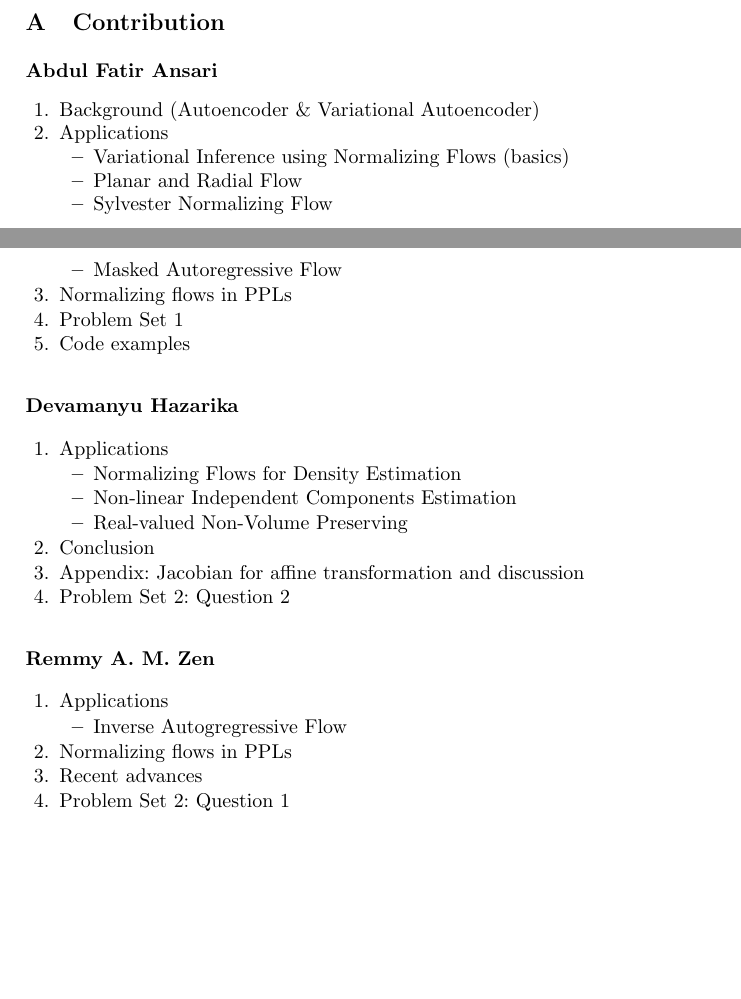
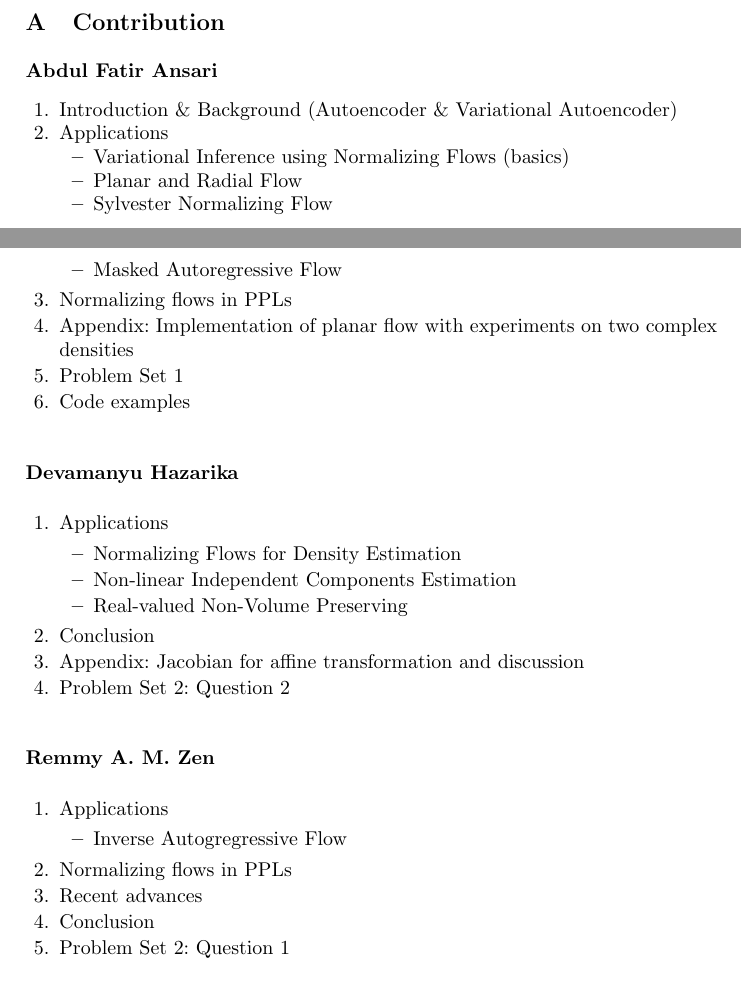
Before and after one commit to abdulfatir/normalizing-flows, a LaTeX paper (report/report.tex): two parts of pages 12 and 13 of 17, joined at a grey line, cut so that both start at the same text, the shorter picture padded with empty space. Compiled offline with pdfLaTeX.

Commit message:
final report

```diff
--- a/report/report.tex
+++ b/report/report.tex
@@ -363,7 +363,7 @@ In present day trends, applications of normalizing flows are being heavily used
 \section{Contribution}
 \subsection*{Abdul Fatir Ansari}
 \begin{enumerate}
-	\item Background (Autoencoder \& Variational Autoencoder)
+	\item Introduction \& Background (Autoencoder \& Variational Autoencoder)
 	\item Applications
 	\begin{itemize}
 		\item Variational Inference using Normalizing Flows (basics)
@@ -372,6 +372,7 @@ In present day trends, applications of normalizing flows are being heavily used
 		\item Masked Autoregressive Flow
 	\end{itemize}
 	\item Normalizing flows in PPLs
+	\item Appendix: Implementation of planar flow with experiments on two complex densities
 	\item Problem Set 1
 	\item Code examples
 \end{enumerate}
@@ -398,6 +399,7 @@ In present day trends, applications of normalizing flows are being heavily used
 	\end{itemize}
 	\item Normalizing flows in PPLs
 	\item Recent advances
+	\item Conclusion
 	\item Problem Set 2: Question 1
 \end{enumerate}
 
```
Also changed, not shown: report/report.pdf.
